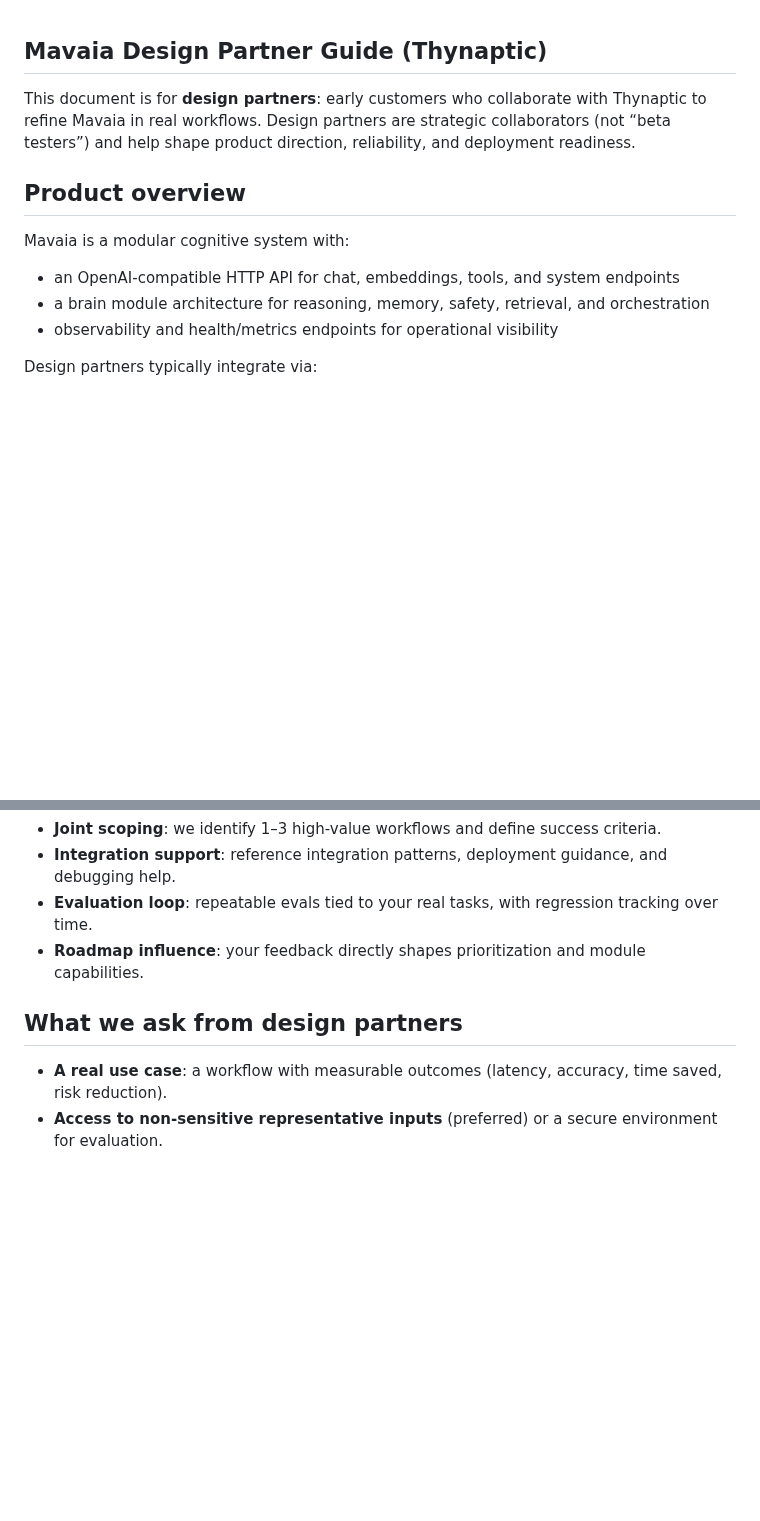
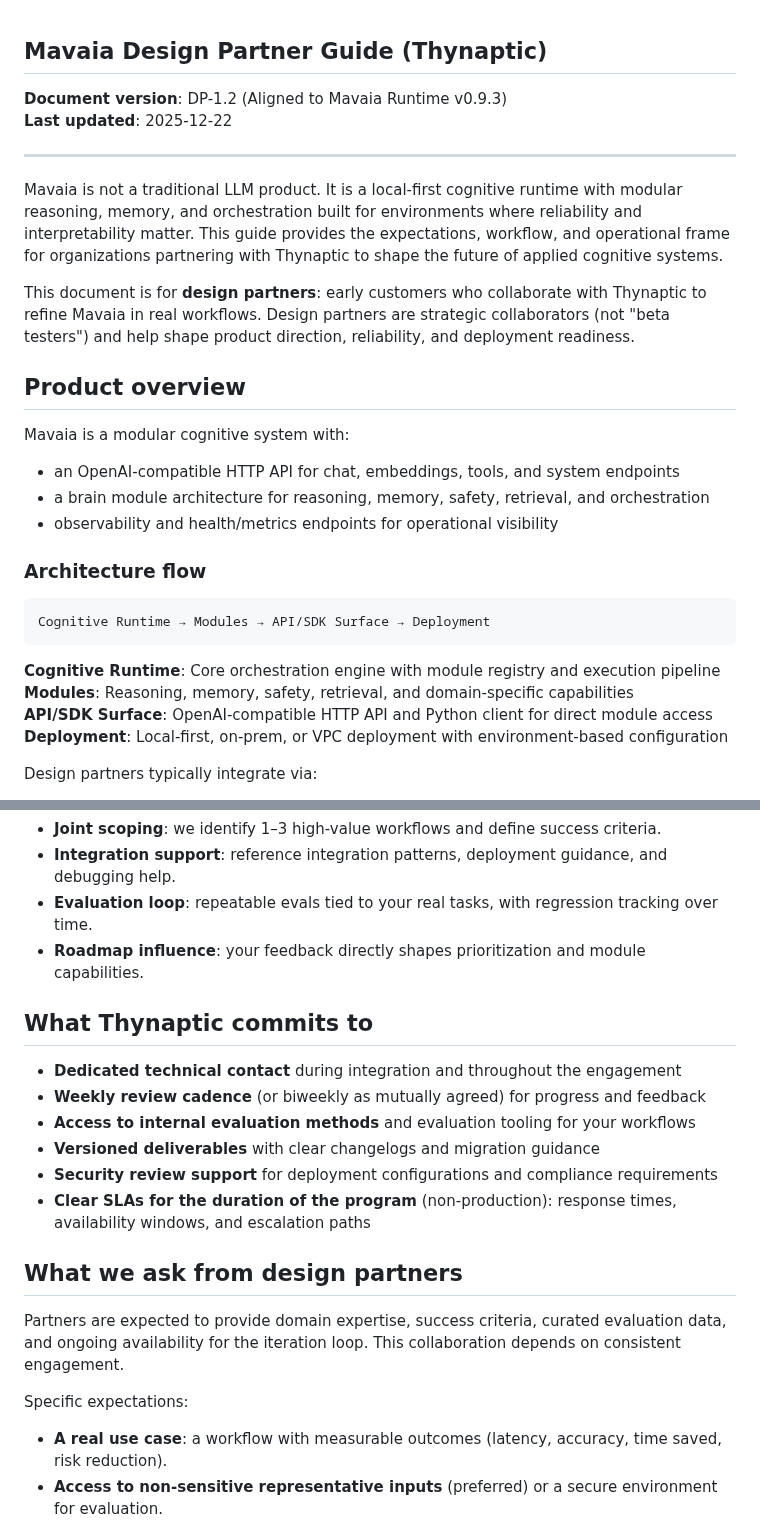
Before and after one commit to thynaptic/oricli-alpha, a Markdown page: README_DESIGN_PARTNERS.md, 2 parts joined by grey strips. Rendered like a GitHub page; blank space fills up the shorter version.

Commit message:
docs: enhance design partner guide with framing, commitments, governance, and scope

````diff
--- a/README_DESIGN_PARTNERS.md
+++ b/README_DESIGN_PARTNERS.md
@@ -1,6 +1,13 @@
 ## Mavaia Design Partner Guide (Thynaptic)
 
-This document is for **design partners**: early customers who collaborate with Thynaptic to refine Mavaia in real workflows. Design partners are strategic collaborators (not “beta testers”) and help shape product direction, reliability, and deployment readiness.
+**Document version**: DP-1.2 (Aligned to Mavaia Runtime v0.9.3)
+**Last updated**: 2025-12-22
+
+---
+
+Mavaia is not a traditional LLM product. It is a local-first cognitive runtime with modular reasoning, memory, and orchestration built for environments where reliability and interpretability matter. This guide provides the expectations, workflow, and operational frame for organizations partnering with Thynaptic to shape the future of applied cognitive systems.
+
+This document is for **design partners**: early customers who collaborate with Thynaptic to refine Mavaia in real workflows. Design partners are strategic collaborators (not "beta testers") and help shape product direction, reliability, and deployment readiness.
 
 ## Product overview
 
@@ -8,6 +15,17 @@ Mavaia is a modular cognitive system with:
 - an OpenAI-compatible HTTP API for chat, embeddings, tools, and system endpoints
 - a brain module architecture for reasoning, memory, safety, retrieval, and orchestration
 - observability and health/metrics endpoints for operational visibility
+
+### Architecture flow
+
+```
+Cognitive Runtime → Modules → API/SDK Surface → Deployment
+```
+
+**Cognitive Runtime**: Core orchestration engine with module registry and execution pipeline
+**Modules**: Reasoning, memory, safety, retrieval, and domain-specific capabilities
+**API/SDK Surface**: OpenAI-compatible HTTP API and Python client for direct module access
+**Deployment**: Local-first, on-prem, or VPC deployment with environment-based configuration
 
 Design partners typically integrate via:
 - **OpenAI-compatible API** (drop-in for many clients)
@@ -21,8 +39,20 @@ Design partners typically integrate via:
 - **Evaluation loop**: repeatable evals tied to your real tasks, with regression tracking over time.
 - **Roadmap influence**: your feedback directly shapes prioritization and module capabilities.
 
+## What Thynaptic commits to
+
+- **Dedicated technical contact** during integration and throughout the engagement
+- **Weekly review cadence** (or biweekly as mutually agreed) for progress and feedback
+- **Access to internal evaluation methods** and evaluation tooling for your workflows
+- **Versioned deliverables** with clear changelogs and migration guidance
+- **Security review support** for deployment configurations and compliance requirements
+- **Clear SLAs for the duration of the program** (non-production): response times, availability windows, and escalation paths
+
 ## What we ask from design partners
 
+Partners are expected to provide domain expertise, success criteria, curated evaluation data, and ongoing availability for the iteration loop. This collaboration depends on consistent engagement.
+
+Specific expectations:
 - **A real use case**: a workflow with measurable outcomes (latency, accuracy, time saved, risk reduction).
 - **Access to non-sensitive representative inputs** (preferred) or a secure environment for evaluation.
 - **Regular feedback cadence**: typically weekly/biweekly check-ins during the engagement.
````
Also changed, not shown: other parts of README_DESIGN_PARTNERS.md (+19 -1 lines).
